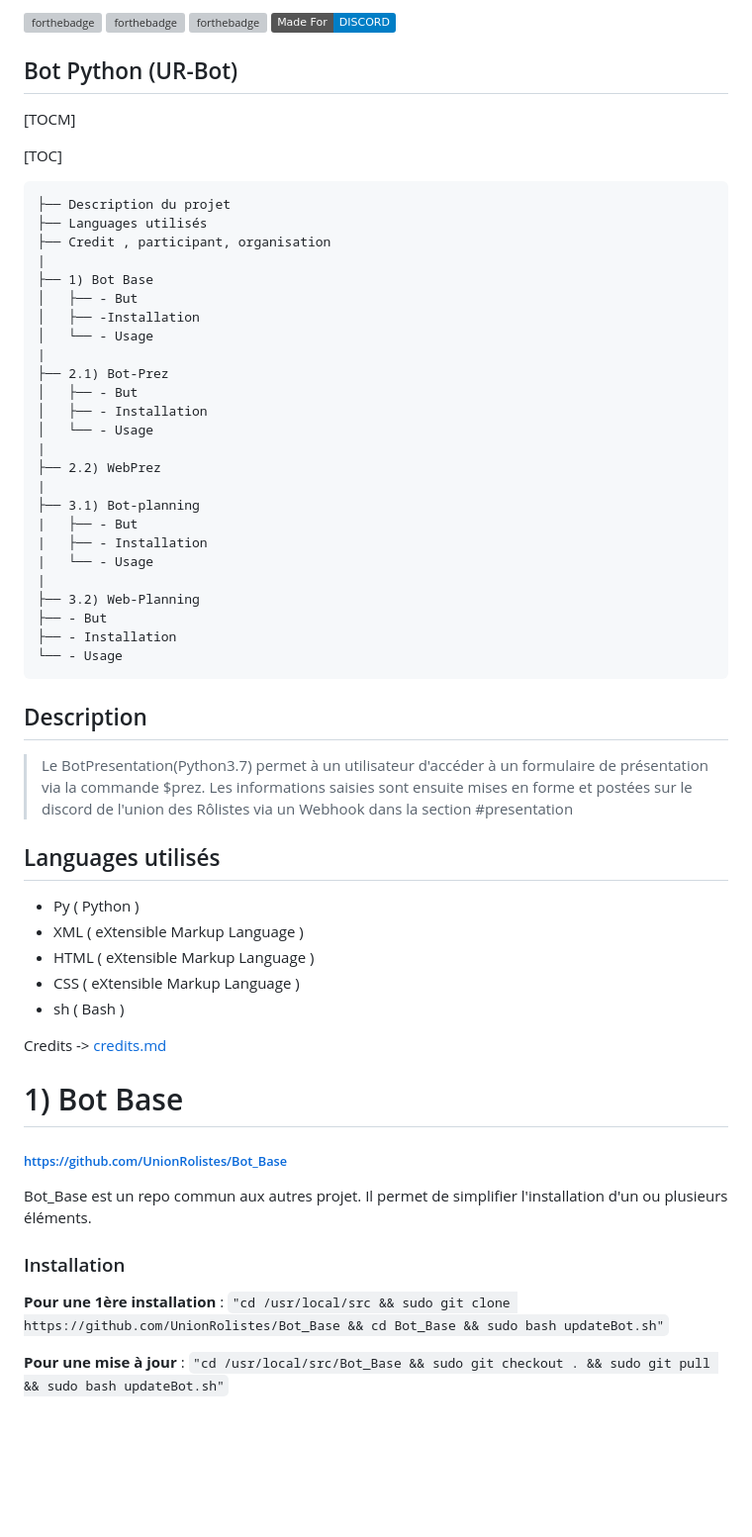
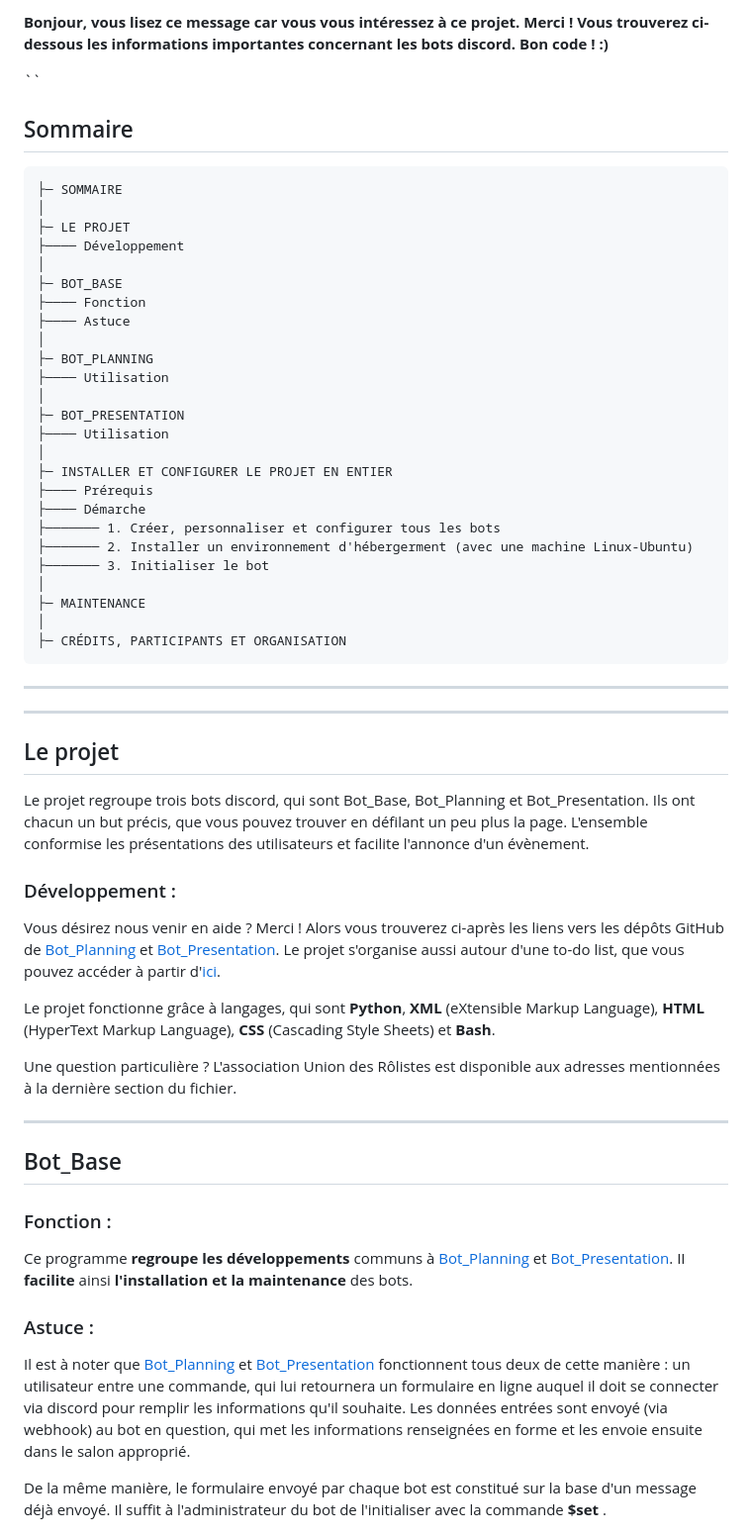
Before and after one commit to UnionRolistes/Bot_Base, a Markdown page: README.md, the part around the change printed below. Shown: that part at 99% size. GitHub-like rendering; badges without logos; blank space fills up the shorter version; grey boxes are pictures that could not be loaded.

Commit message:
Proposition de README complet (Bot_Base)

````diff
--- a/README.md
+++ b/README.md
@@ -1,62 +1,59 @@
-[![forthebadge](https://forthebadge.com/images/badges/cc-nc-sa.svg)](https://forthebadge.com) [![forthebadge](https://forthebadge.com/images/badges/made-with-python.svg)](https://forthebadge.com) [![forthebadge](https://forthebadge.com/images/badges/made-with-markdown.svg)](https://forthebadge.com) ![](https://img.shields.io/badge/Made%20For-DISCORD-blue)
-## Bot Python (UR-Bot)
+**Bonjour, vous lisez ce message car vous vous intéressez à ce projet. Merci !
+Vous trouverez ci-dessous les informations importantes concernant les bots discord. Bon code ! :)**
 
-[TOCM]
-
-[TOC]
-
-
+``
+## Sommaire
 ```
-├── Description du projet
-├── Languages utilisés
-├── Credit , participant, organisation
-|
-├── 1) Bot Base
-│	├── - But
-│	├── -Installation
-│	└── - Usage
-|
-├── 2.1) Bot-Prez
-│ 	├── - But
-│	├── - Installation
-│	└── - Usage
-|
-├── 2.2) WebPrez
-|
-├── 3.1) Bot-planning
-|   ├── - But
-|   ├── - Installation
-|   └── - Usage
-|
-├── 3.2) Web-Planning
-├── - But
-├── - Installation
-└── - Usage
+├─ SOMMAIRE
+│
+├─ LE PROJET
+├──── Développement
+│
+├─ BOT_BASE
+├──── Fonction
+├──── Astuce
+│
+├─ BOT_PLANNING
+├──── Utilisation
+│
+├─ BOT_PRESENTATION
+├──── Utilisation
+│
+├─ INSTALLER ET CONFIGURER LE PROJET EN ENTIER
+├──── Prérequis
+├──── Démarche
+├─────── 1. Créer, personnaliser et configurer tous les bots
+├─────── 2. Installer un environnement d'hébergerment (avec une machine Linux-Ubuntu)
+├─────── 3. Initialiser le bot
+│
+├─ MAINTENANCE
+│
+├─ CRÉDITS, PARTICIPANTS ET ORGANISATION
 ```
 
 
-
-## Description
-> Le BotPresentation(Python3.7) permet à un utilisateur d'accéder à un formulaire de présentation via la commande $prez. Les informations saisies sont ensuite mises en forme et postées sur le discord de l'union des Rôlistes via un Webhook dans la section #presentation
-
-## Languages utilisés
- - Py ( Python )
- - XML (  eXtensible Markup Language )
- - HTML (  eXtensible Markup Language )
- - CSS (  eXtensible Markup Language )
- - sh (  Bash )
+---
+---
+## Le projet
+Le projet regroupe trois bots discord, qui sont Bot_Base, Bot_Planning et Bot_Presentation. Ils ont chacun un but précis, que vous pouvez trouver en défilant un peu plus la page. L'ensemble conformise les présentations des utilisateurs et facilite l'annonce d'un évènement.
 
 
-Credits -> [credits.md](https://github.com/UnionRolistes/Bot_Base/blob/main/credits.md)
+### Développement :
+Vous désirez nous venir en aide ? Merci ! Alors vous trouverez ci-après les liens vers les dépôts GitHub de [Bot_Planning](https://github.com/UnionRolistes/Bot_Planning_python) et [Bot_Presentation](https://github.com/UnionRolistes/Bot_Presentation).
+Le projet s'organise aussi autour d'une to-do list, que vous pouvez accéder à partir d'[ici](https://github.com/orgs/UnionRolistes/projects/1/views/1).
+
+Le projet fonctionne grâce à langages, qui sont **Python**, **XML** (eXtensible Markup Language), **HTML** (HyperText Markup Language), **CSS** (Cascading Style Sheets) et **Bash**.
+
+Une question particulière ? L'association Union des Rôlistes est disponible aux adresses mentionnées à la dernière section du fichier.
 
 
-#  1) Bot Base
+---
+## Bot_Base
+### Fonction :
+Ce programme **regroupe les développements** communs à [Bot_Planning](https://github.com/UnionRolistes/Bot_Planning_python) et [Bot_Presentation](https://github.com/UnionRolistes/Bot_Presentation). II **facilite** ainsi **l'installation et la maintenance** des bots.
 
-######  https://github.com/UnionRolistes/Bot_Base
- Bot_Base est un repo commun aux autres projet.
-Il permet de simplifier l'installation d'un ou plusieurs éléments.
-  ### Installation
-   **Pour une 1ère installation** : ``` "cd /usr/local/src && sudo git clone https://github.com/UnionRolistes/Bot_Base && cd Bot_Base && sudo bash updateBot.sh" ```
+### Astuce :
+Il est à noter que [Bot_Planning](https://github.com/UnionRolistes/Bot_Planning_python) et [Bot_Presentation](https://github.com/UnionRolistes/Bot_Presentation) fonctionnent tous deux de cette manière : un utilisateur entre une commande, qui lui retournera un formulaire en ligne auquel il doit se connecter via discord pour remplir les informations qu'il souhaite. Les données entrées sont envoyé (via webhook) au bot en question, qui met les informations renseignées en forme et les envoie ensuite dans le salon approprié.
 
-   **Pour une mise à jour** : ``` "cd /usr/local/src/Bot_Base && sudo git checkout . && sudo git pull && sudo bash updateBot.sh" ```
+De la même manière, le formulaire envoyé par chaque bot est constitué sur la base d'un message déjà envoyé. Il suffit à l'administrateur du bot de l'initialiser avec la commande **$set <id-message-exemple>**.
 
````
Also changed, not shown: other parts of README.md (+85 -49 lines).
